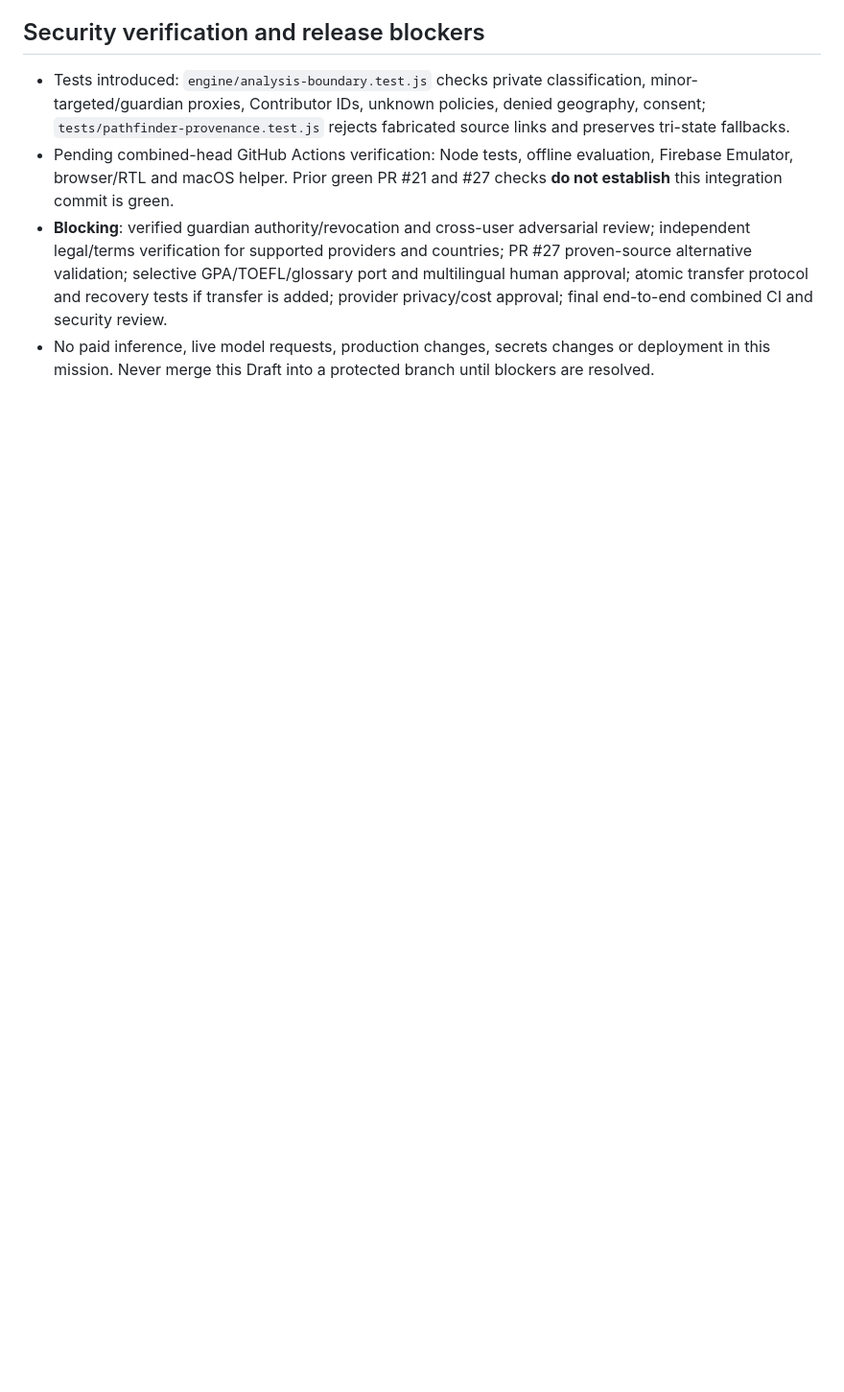
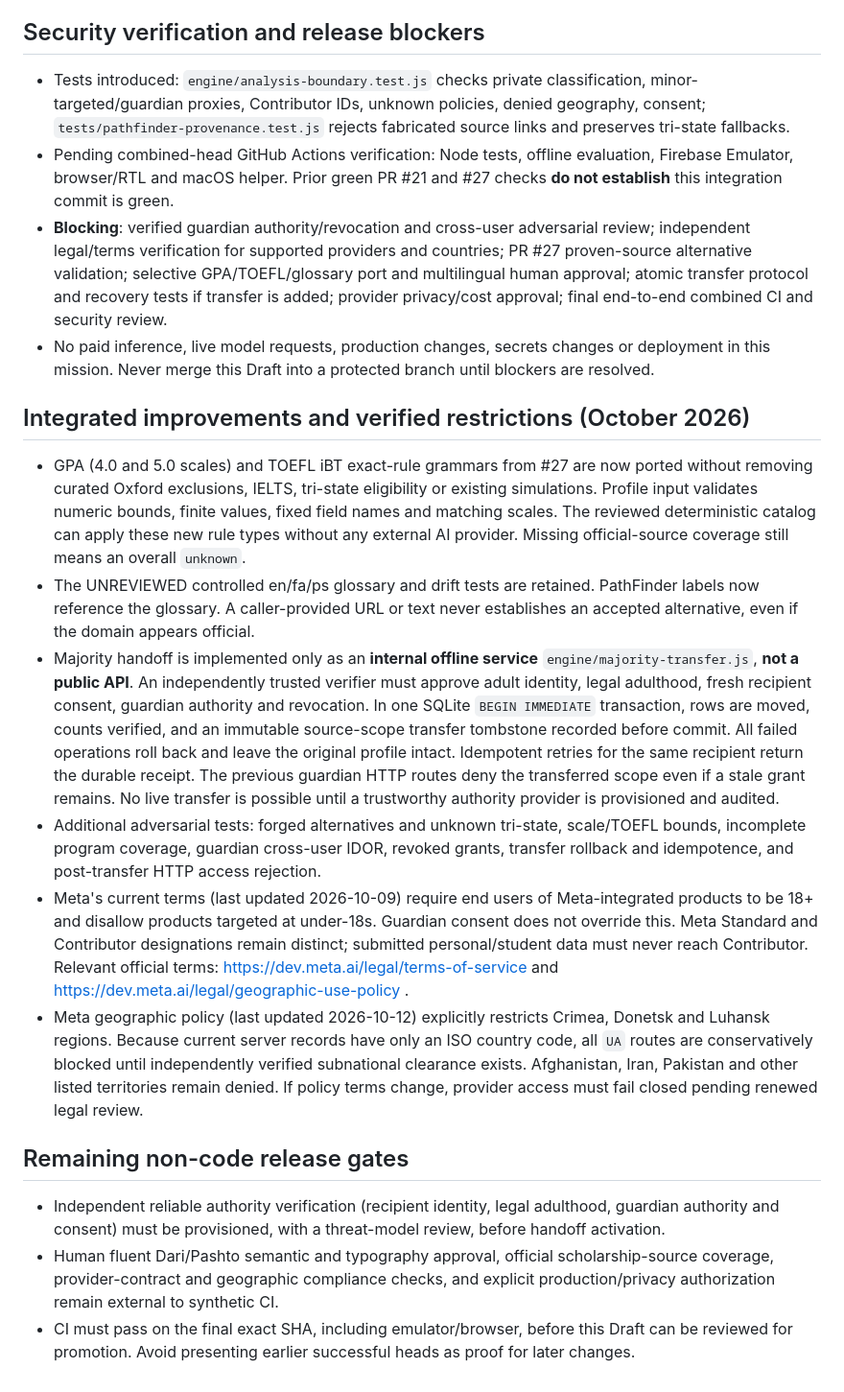
Before and after one commit to AfghanistanianHub/BursYar, a Markdown page: docs/MISSION-01-RECONCILIATION.md, the part around the change. Shown at 96% size. Drawn GitHub-style; blank space fills up the shorter version.

Commit message:
docs: record atomic transfer, GPA/TOEFL integration and verified Meta terms

```diff
--- a/docs/MISSION-01-RECONCILIATION.md
+++ b/docs/MISSION-01-RECONCILIATION.md
@@ -25,3 +25,16 @@
 - Pending combined-head GitHub Actions verification: Node tests, offline evaluation, Firebase Emulator, browser/RTL and macOS helper. Prior green PR #21 and #27 checks **do not establish** this integration commit is green.
 - **Blocking**: verified guardian authority/revocation and cross-user adversarial review; independent legal/terms verification for supported providers and countries; PR #27 proven-source alternative validation; selective GPA/TOEFL/glossary port and multilingual human approval; atomic transfer protocol and recovery tests if transfer is added; provider privacy/cost approval; final end-to-end combined CI and security review.
 - No paid inference, live model requests, production changes, secrets changes or deployment in this mission. Never merge this Draft into a protected branch until blockers are resolved.
+
+## Integrated improvements and verified restrictions (October 2026)
+- GPA (4.0 and 5.0 scales) and TOEFL iBT exact-rule grammars from #27 are now ported without removing curated Oxford exclusions, IELTS, tri-state eligibility or existing simulations. Profile input validates numeric bounds, finite values, fixed field names and matching scales. The reviewed deterministic catalog can apply these new rule types without any external AI provider. Missing official-source coverage still means an overall `unknown`.
+- The UNREVIEWED controlled en/fa/ps glossary and drift tests are retained. PathFinder labels now reference the glossary. A caller-provided URL or text never establishes an accepted alternative, even if the domain appears official.
+- Majority handoff is implemented only as an **internal offline service** `engine/majority-transfer.js`, **not a public API**. An independently trusted verifier must approve adult identity, legal adulthood, fresh recipient consent, guardian authority and revocation. In one SQLite `BEGIN IMMEDIATE` transaction, rows are moved, counts verified, and an immutable source-scope transfer tombstone recorded before commit. All failed operations roll back and leave the original profile intact. Idempotent retries for the same recipient return the durable receipt. The previous guardian HTTP routes deny the transferred scope even if a stale grant remains. No live transfer is possible until a trustworthy authority provider is provisioned and audited.
+- Additional adversarial tests: forged alternatives and unknown tri-state, scale/TOEFL bounds, incomplete program coverage, guardian cross-user IDOR, revoked grants, transfer rollback and idempotence, and post-transfer HTTP access rejection.
+- Meta's current terms (last updated 2026-10-09) require end users of Meta-integrated products to be 18+ and disallow products targeted at under-18s. Guardian consent does not override this. Meta Standard and Contributor designations remain distinct; submitted personal/student data must never reach Contributor. Relevant official terms: https://dev.meta.ai/legal/terms-of-service and https://dev.meta.ai/legal/geographic-use-policy .
+- Meta geographic policy (last updated 2026-10-12) explicitly restricts Crimea, Donetsk and Luhansk regions. Because current server records have only an ISO country code, all `UA` routes are conservatively blocked until independently verified subnational clearance exists. Afghanistan, Iran, Pakistan and other listed territories remain denied. If policy terms change, provider access must fail closed pending renewed legal review.
+
+## Remaining non-code release gates
+- Independent reliable authority verification (recipient identity, legal adulthood, guardian authority and consent) must be provisioned, with a threat-model review, before handoff activation.
+- Human fluent Dari/Pashto semantic and typography approval, official scholarship-source coverage, provider-contract and geographic compliance checks, and explicit production/privacy authorization remain external to synthetic CI.
+- CI must pass on the final exact SHA, including emulator/browser, before this Draft can be reviewed for promotion. Avoid presenting earlier successful heads as proof for later changes.
```
